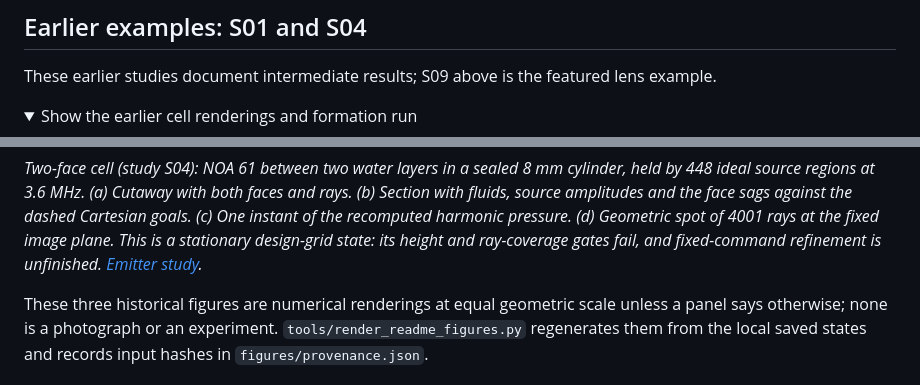
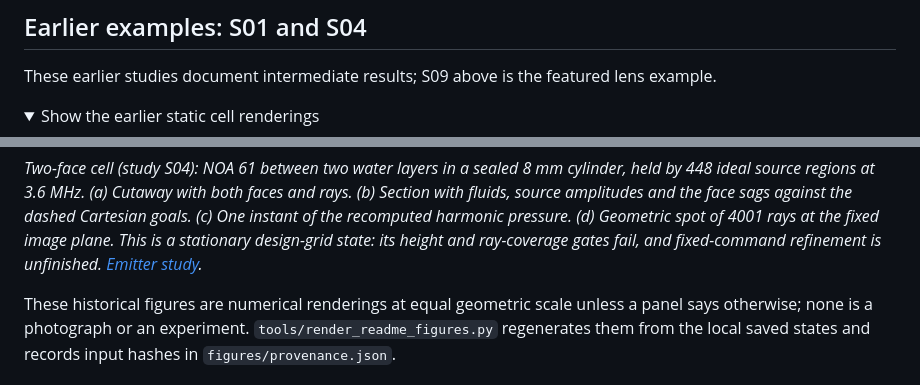
Before and after one commit to blancusjh/Acoustic-Lens-Shaping-in-Fluids, a Markdown page: README.md, 2 parts joined by grey strips. Drawn GitHub-style; folded sections open.

```diff
--- a/README.md
+++ b/README.md
@@ -127,7 +140,7 @@ These earlier studies document intermediate results; S09 above is the featured
 lens example.
 
 <details>
-<summary>Show the earlier cell renderings and formation run</summary>
+<summary>Show the earlier static cell renderings</summary>
 
 ![Single-interface cell: 3D cutaway, annotated meridional section and focusing ray diagram](figures/single-interface-cell.png)
 
@@ -157,7 +161,7 @@ pressure. (d) Geometric spot of 4001 rays at the fixed image plane. This is a st
 gates fail, and fixed-command refinement is unfinished.
 [Emitter study](studies/S04-emitter-synthesis/study.md).*
 
-These three historical figures are numerical renderings at equal geometric scale unless a panel
+These historical figures are numerical renderings at equal geometric scale unless a panel
 says otherwise; none is a photograph or an experiment.
 `tools/render_readme_figures.py` regenerates them from the local saved states
 and records input hashes in `figures/provenance.json`.
```
Also changed, not shown: other parts of README.md (+13 -9 lines).
